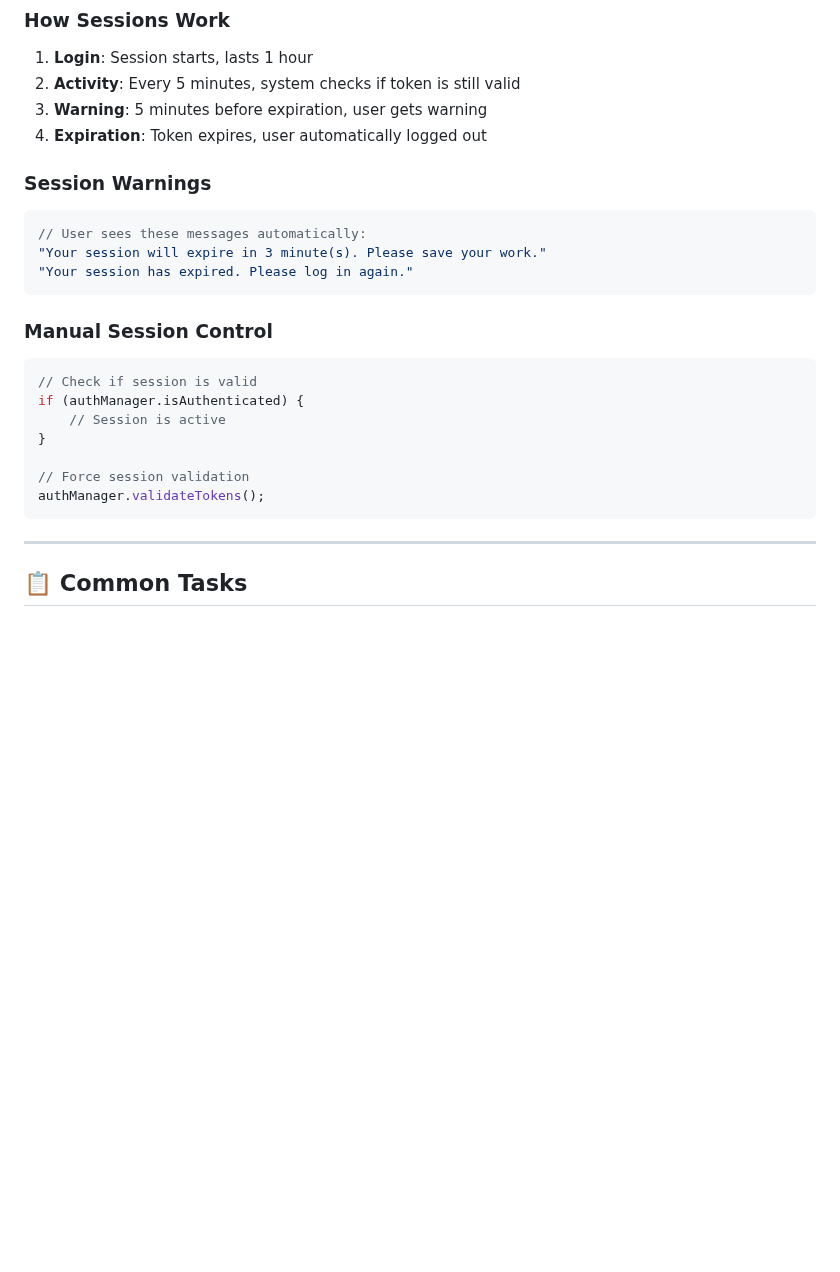
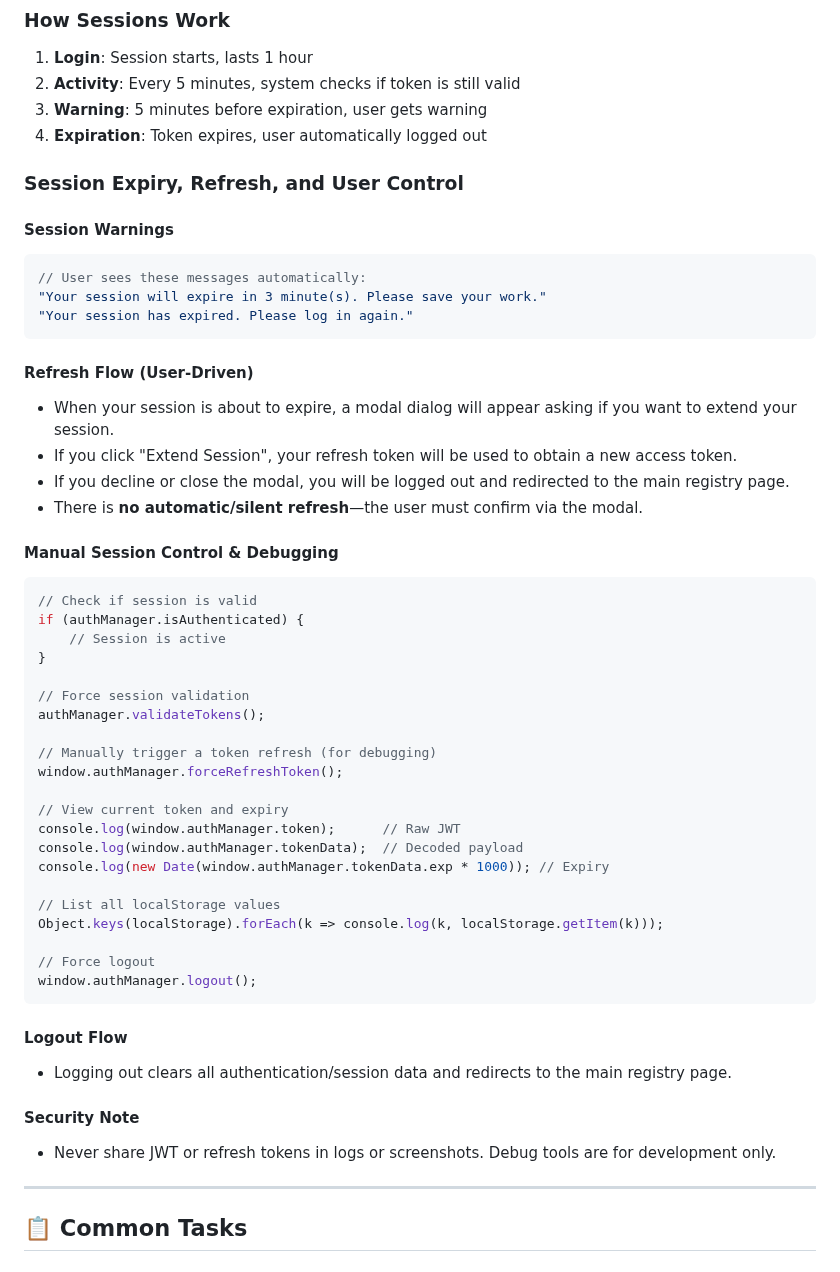
Before and after one commit to edmundgray/Registry-Services-Frontend, a Markdown page: AUTHENTICATION_MANUAL.md, the part around the change. Rendered like a GitHub page; blank space fills up the shorter version.

Commit message:
updated authentication manuals

````diff
--- a/AUTHENTICATION_MANUAL.md
+++ b/AUTHENTICATION_MANUAL.md
@@ -323,16 +323,23 @@ showMessage('Error: Something went wrong', 'error');
 3. **Warning**: 5 minutes before expiration, user gets warning
 4. **Expiration**: Token expires, user automatically logged out
 
-### Session Warnings
 
+### Session Expiry, Refresh, and User Control
+
+#### Session Warnings
 ```javascript
 // User sees these messages automatically:
 "Your session will expire in 3 minute(s). Please save your work."
 "Your session has expired. Please log in again."
 ```
 
-### Manual Session Control
+#### Refresh Flow (User-Driven)
+- When your session is about to expire, a modal dialog will appear asking if you want to extend your session.
+- If you click "Extend Session", your refresh token will be used to obtain a new access token.
+- If you decline or close the modal, you will be logged out and redirected to the main registry page.
+- There is **no automatic/silent refresh**—the user must confirm via the modal.
 
+#### Manual Session Control & Debugging
 ```javascript
 // Check if session is valid
 if (authManager.isAuthenticated) {
@@ -341,7 +348,27 @@ if (authManager.isAuthenticated) {
 
 // Force session validation
 authManager.validateTokens();
+
+// Manually trigger a token refresh (for debugging)
+window.authManager.forceRefreshToken();
+
+// View current token and expiry
+console.log(window.authManager.token);      // Raw JWT
+console.log(window.authManager.tokenData);  // Decoded payload
+console.log(new Date(window.authManager.tokenData.exp * 1000)); // Expiry
+
+// List all localStorage values
+Object.keys(localStorage).forEach(k => console.log(k, localStorage.getItem(k)));
+
+// Force logout
+window.authManager.logout();
 ```
+
+#### Logout Flow
+- Logging out clears all authentication/session data and redirects to the main registry page.
+
+#### Security Note
+- Never share JWT or refresh tokens in logs or screenshots. Debug tools are for development only.
 
 ---
 
````
Also changed, not shown: COMPLETE_AUTHENTICATION_MANUAL.md (+33 -5 lines).
